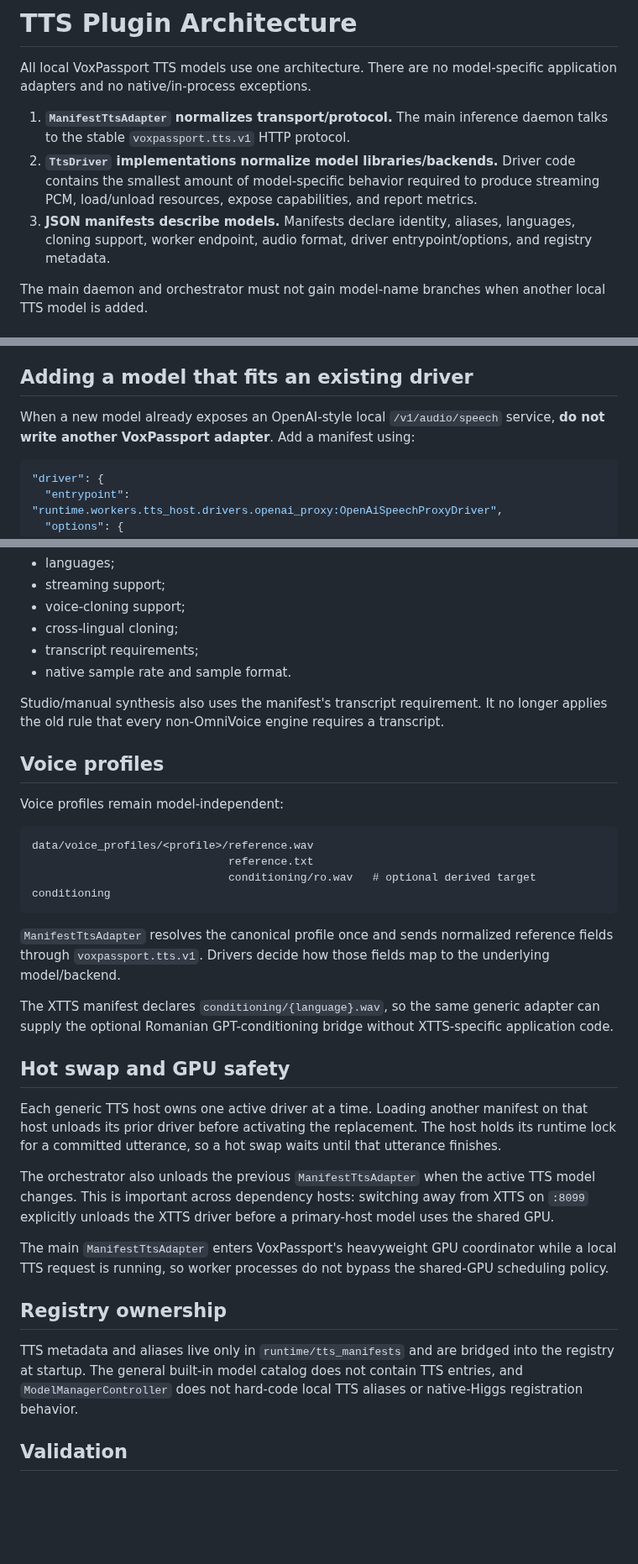
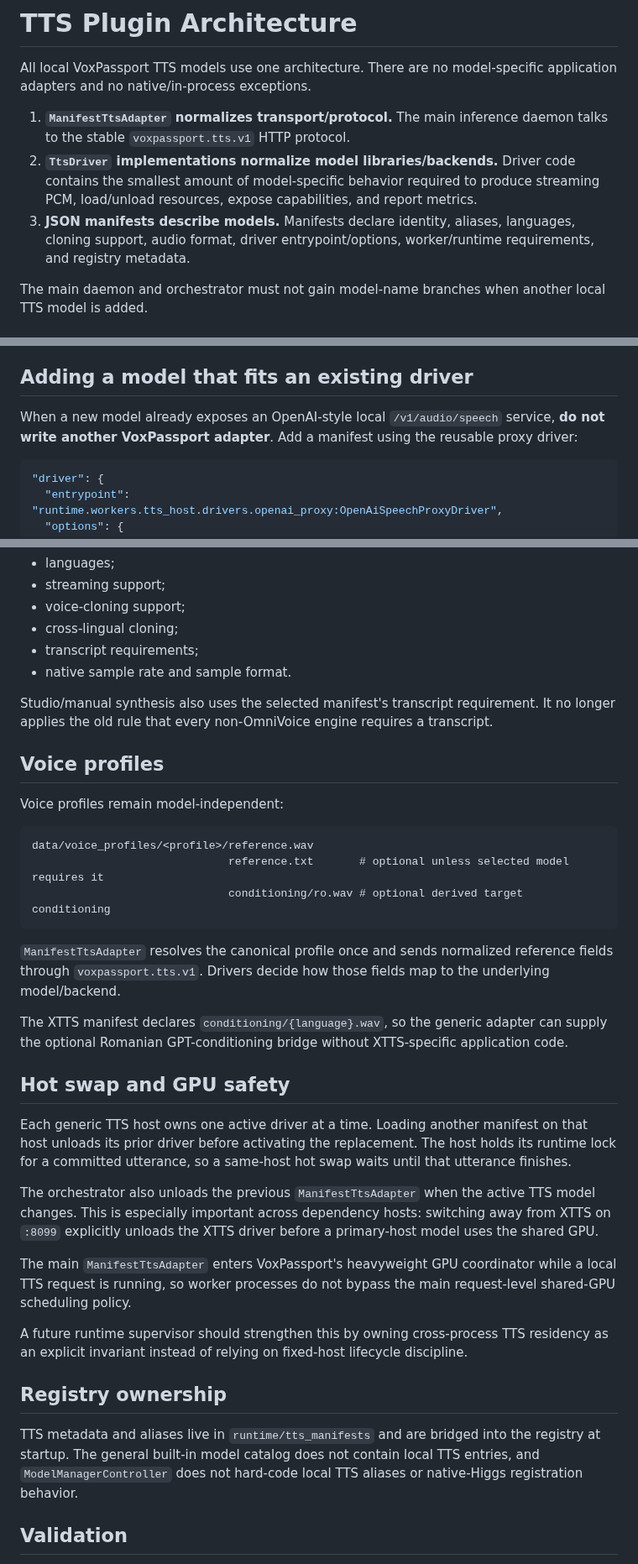
Before and after one commit to tuckthomas/VoxPassport, a Markdown page: docs/tts-plugin-architecture.md, 3 parts joined by grey strips. Shown at 84% size. Drawn GitHub-style; blank space fills up the shorter version.

````diff
--- a/docs/tts-plugin-architecture.md
+++ b/docs/tts-plugin-architecture.md
@@ -4,7 +4,7 @@ All local VoxPassport TTS models use one architecture. There are no model-specif
 
 1. **`ManifestTtsAdapter` normalizes transport/protocol.** The main inference daemon talks to the stable `voxpassport.tts.v1` HTTP protocol.
 2. **`TtsDriver` implementations normalize model libraries/backends.** Driver code contains the smallest amount of model-specific behavior required to produce streaming PCM, load/unload resources, expose capabilities, and report metrics.
-3. **JSON manifests describe models.** Manifests declare identity, aliases, languages, cloning support, worker endpoint, audio format, driver entrypoint/options, and registry metadata.
+3. **JSON manifests describe models.** Manifests declare identity, aliases, languages, cloning support, audio format, driver entrypoint/options, worker/runtime requirements, and registry metadata.
 
 The main daemon and orchestrator must not gain model-name branches when another local TTS model is added.
 
@@ -96,7 +152,7 @@ Dependency isolation therefore does not create another TTS architecture.
 
 ## Adding a model that fits an existing driver
 
-When a new model already exposes an OpenAI-style local `/v1/audio/speech` service, **do not write another VoxPassport adapter**. Add a manifest using:
+When a new model already exposes an OpenAI-style local `/v1/audio/speech` service, **do not write another VoxPassport adapter**. Add a manifest using the reusable proxy driver:
 
 ```json
 "driver": {
@@ -162,7 +220,7 @@ Manifest capability metadata is the startup/discovery fallback. Once a driver is
 - transcript requirements;
 - native sample rate and sample format.
 
-Studio/manual synthesis also uses the manifest's transcript requirement. It no longer applies the old rule that every non-OmniVoice engine requires a transcript.
+Studio/manual synthesis also uses the selected manifest's transcript requirement. It no longer applies the old rule that every non-OmniVoice engine requires a transcript.
 
 ## Voice profiles
 
@@ -170,25 +228,27 @@ Voice profiles remain model-independent:
 
 ```text
 data/voice_profiles/<profile>/reference.wav
-                              reference.txt
-                              conditioning/ro.wav   # optional derived target conditioning
+                              reference.txt       # optional unless selected model requires it
+                              conditioning/ro.wav # optional derived target conditioning
 ```
 
 `ManifestTtsAdapter` resolves the canonical profile once and sends normalized reference fields through `voxpassport.tts.v1`. Drivers decide how those fields map to the underlying model/backend.
 
-The XTTS manifest declares `conditioning/{language}.wav`, so the same generic adapter can supply the optional Romanian GPT-conditioning bridge without XTTS-specific application code.
+The XTTS manifest declares `conditioning/{language}.wav`, so the generic adapter can supply the optional Romanian GPT-conditioning bridge without XTTS-specific application code.
 
 ## Hot swap and GPU safety
 
-Each generic TTS host owns one active driver at a time. Loading another manifest on that host unloads its prior driver before activating the replacement. The host holds its runtime lock for a committed utterance, so a hot swap waits until that utterance finishes.
+Each generic TTS host owns one active driver at a time. Loading another manifest on that host unloads its prior driver before activating the replacement. The host holds its runtime lock for a committed utterance, so a same-host hot swap waits until that utterance finishes.
 
-The orchestrator also unloads the previous `ManifestTtsAdapter` when the active TTS model changes. This is important across dependency hosts: switching away from XTTS on `:8099` explicitly unloads the XTTS driver before a primary-host model uses the shared GPU.
+The orchestrator also unloads the previous `ManifestTtsAdapter` when the active TTS model changes. This is especially important across dependency hosts: switching away from XTTS on `:8099` explicitly unloads the XTTS driver before a primary-host model uses the shared GPU.
 
-The main `ManifestTtsAdapter` enters VoxPassport's heavyweight GPU coordinator while a local TTS request is running, so worker processes do not bypass the shared-GPU scheduling policy.
+The main `ManifestTtsAdapter` enters VoxPassport's heavyweight GPU coordinator while a local TTS request is running, so worker processes do not bypass the main request-level shared-GPU scheduling policy.
+
+A future runtime supervisor should strengthen this by owning cross-process TTS residency as an explicit invariant instead of relying on fixed-host lifecycle discipline.
 
 ## Registry ownership
 
-TTS metadata and aliases live only in `runtime/tts_manifests` and are bridged into the registry at startup. The general built-in model catalog does not contain TTS entries, and `ModelManagerController` does not hard-code local TTS aliases or native-Higgs registration behavior.
+TTS metadata and aliases live in `runtime/tts_manifests` and are bridged into the registry at startup. The general built-in model catalog does not contain local TTS entries, and `ModelManagerController` does not hard-code local TTS aliases or native-Higgs registration behavior.
 
 ## Validation
 
````
Also changed, not shown: other parts of docs/tts-plugin-architecture.md (+62 -4 lines).
